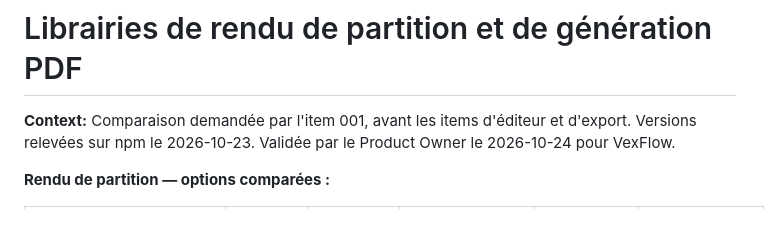
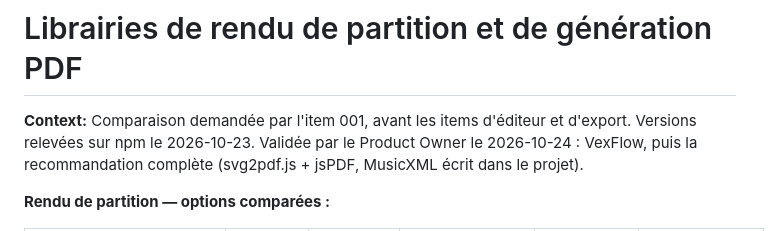
Before and after one commit to neolao/partition, a Markdown page: .vibe/decisions/001-librairies-rendu-et-pdf.md, the part around the change. Drawn GitHub-style.

Commit message:
docs: valide la recommandation complète (décision 001)

```diff
--- a/.vibe/decisions/001-librairies-rendu-et-pdf.md
+++ b/.vibe/decisions/001-librairies-rendu-et-pdf.md
@@ -4,7 +4,7 @@ status: accepted
 ---
 # Librairies de rendu de partition et de génération PDF
 
-**Context:** Comparaison demandée par l'item 001, avant les items d'éditeur et d'export. Versions relevées sur npm le 2026-10-23. Validée par le Product Owner le 2026-10-24 pour VexFlow.
+**Context:** Comparaison demandée par l'item 001, avant les items d'éditeur et d'export. Versions relevées sur npm le 2026-10-23. Validée par le Product Owner le 2026-10-24 : VexFlow, puis la recommandation complète (svg2pdf.js + jsPDF, MusicXML écrit dans le projet).
 
 **Rendu de partition — options comparées :**
 
```
